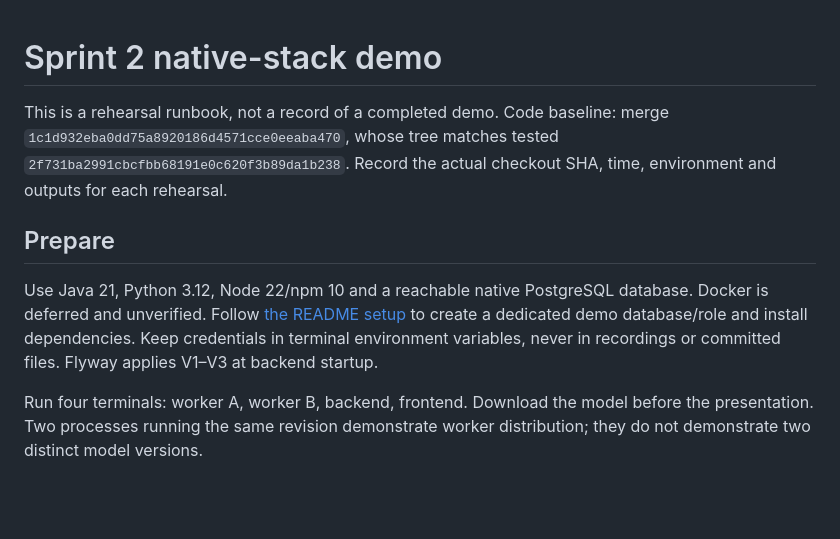
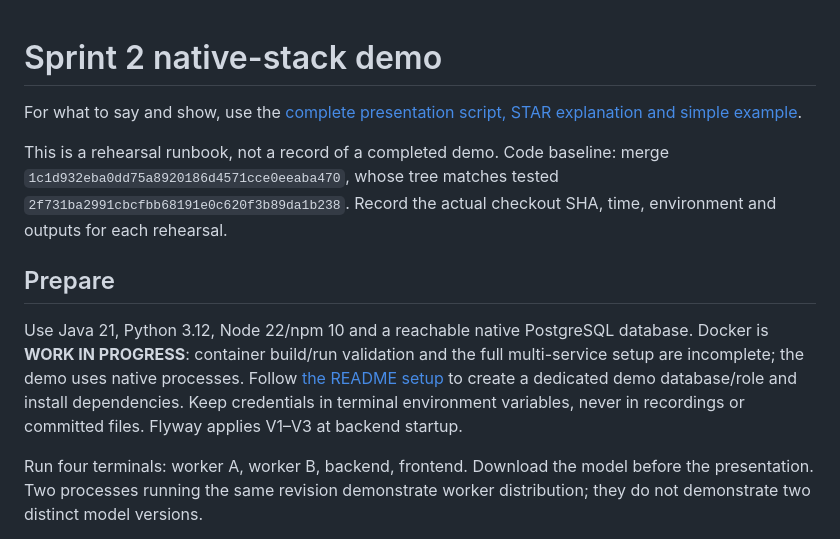
Before and after one commit to simrancol2026-eng/distributed-ai-model-serving-platform, a Markdown page: docs/DEMO.md, the part around the change. Rendered like a GitHub page; blank space fills up the shorter version.

Commit message:
Label Docker work in progress and link presentation guidance

```diff
--- a/docs/DEMO.md
+++ b/docs/DEMO.md
@@ -1,10 +1,12 @@
 # Sprint 2 native-stack demo
+
+For what to say and show, use the [complete presentation script, STAR explanation and simple example](SPRINT2_PRESENTATION.md).
 
 This is a rehearsal runbook, not a record of a completed demo. Code baseline: merge `1c1d932eba0dd75a8920186d4571cce0eeaba470`, whose tree matches tested `2f731ba2991cbcfbb68191e0c620f3b89da1b238`. Record the actual checkout SHA, time, environment and outputs for each rehearsal.
 
 ## Prepare
 
-Use Java 21, Python 3.12, Node 22/npm 10 and a reachable native PostgreSQL database. Docker is deferred and unverified. Follow [the README setup](../README.md#running-locally) to create a dedicated demo database/role and install dependencies. Keep credentials in terminal environment variables, never in recordings or committed files. Flyway applies V1–V3 at backend startup.
+Use Java 21, Python 3.12, Node 22/npm 10 and a reachable native PostgreSQL database. Docker is **WORK IN PROGRESS**: container build/run validation and the full multi-service setup are incomplete; the demo uses native processes. Follow [the README setup](../README.md#running-locally) to create a dedicated demo database/role and install dependencies. Keep credentials in terminal environment variables, never in recordings or committed files. Flyway applies V1–V3 at backend startup.
 
 Run four terminals: worker A, worker B, backend, frontend. Download the model before the presentation. Two processes running the same revision demonstrate worker distribution; they do not demonstrate two distinct model versions.
 
```
